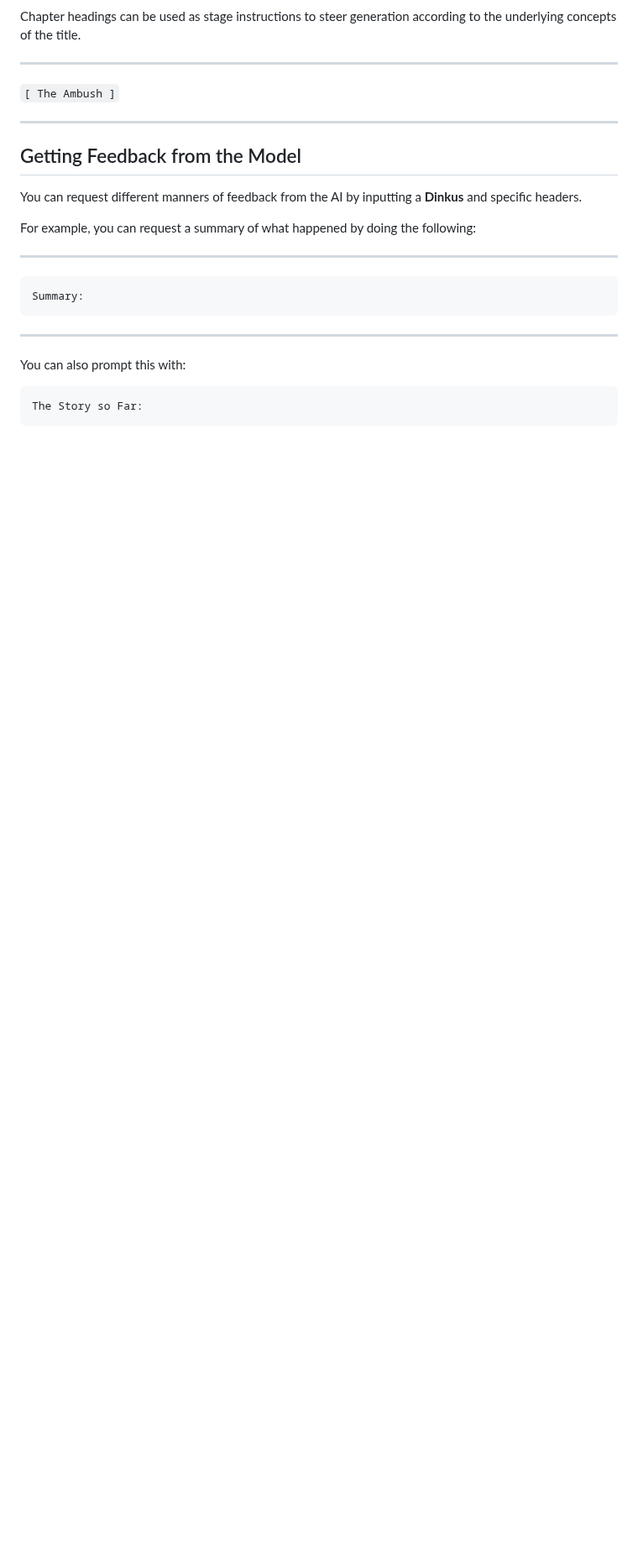
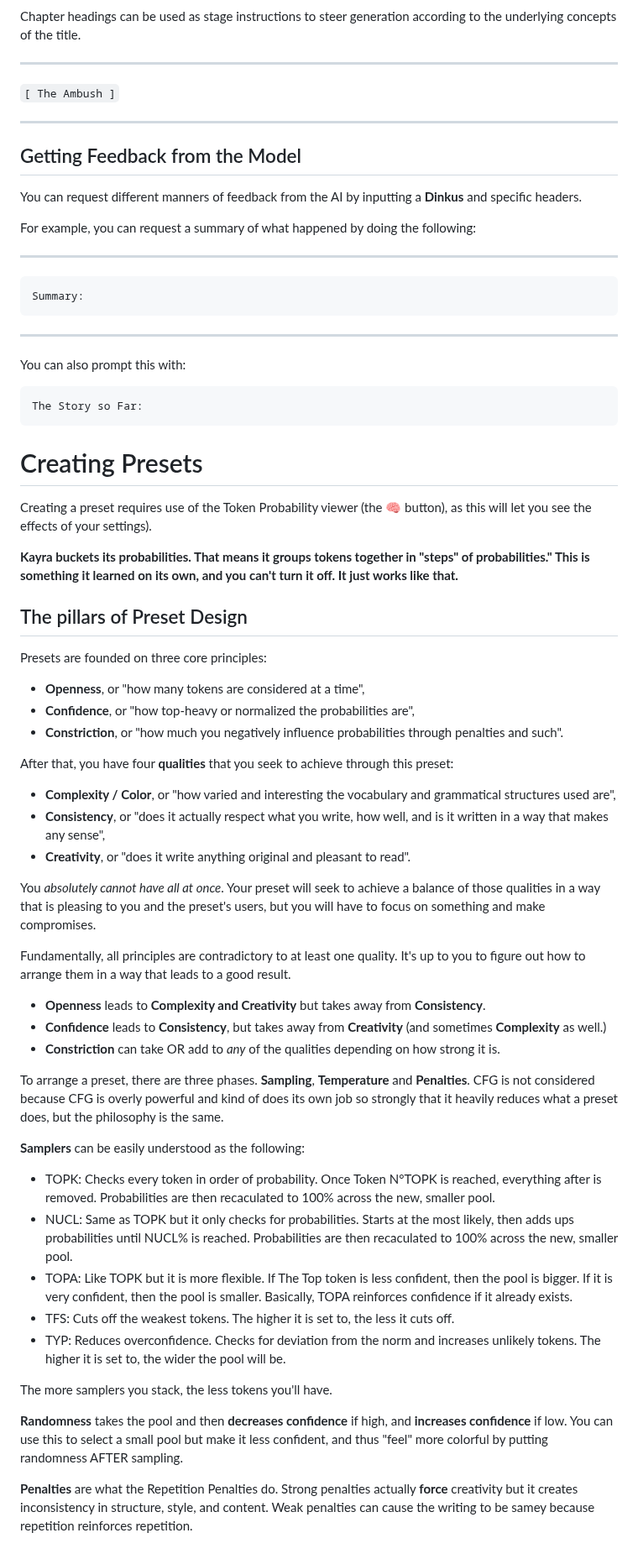
Before and after one commit to TapwaveZodiac/novelaiUKB, a Markdown page: docs/The-Rabbit-Hole.md, the part around the change. Shown at 84% size. Rendered like a GitHub page; blank space fills up the shorter version.

````diff
--- a/docs/The-Rabbit-Hole.md
+++ b/docs/The-Rabbit-Hole.md
@@ -162,3 +162,44 @@ You can also prompt this with:
 ```
 The Story so Far:
 ```
+
+# Creating Presets
+
+Creating a preset requires use of the Token Probability viewer (the 🧠 button), as this will let you see the effects of your settings).
+
+**Kayra buckets its probabilities. That means it groups tokens together in "steps" of probabilities." This is something it learned on its own, and you can't turn it off. It just works like that.**
+
+## The pillars of Preset Design
+
+Presets are founded on three core principles:
+- **Openness**, or "how many tokens are considered at a time",
+- **Confidence**, or "how top-heavy or normalized the probabilities are",
+- **Constriction**, or "how much you negatively influence probabilities through penalties and such".
+
+After that, you have four **qualities** that you seek to achieve through this preset:
+- **Complexity / Color**, or "how varied and interesting the vocabulary and grammatical structures used are",
+- **Consistency**, or "does it actually respect what you write, how well, and is it written in a way that makes any sense",
+- **Creativity**, or "does it write anything original and pleasant to read".
+
+You *absolutely cannot have all at once*. Your preset will seek to achieve a balance of those qualities in a way that is pleasing to you and the preset's users, but you will have to focus on something and make compromises.
+
+Fundamentally, all principles are contradictory to at least one quality. It's up to you to figure out how to arrange them in a way that leads to a good result.
+
+- **Openness** leads to **Complexity and Creativity** but takes away from **Consistency**.
+- **Confidence** leads to **Consistency**, but takes away from **Creativity** (and sometimes **Complexity** as well.)
+- **Constriction** can take OR add to *any* of the qualities depending on how strong it is.
+
+To arrange a preset, there are three phases. **Sampling**, **Temperature** and **Penalties**. CFG is not considered because CFG is overly powerful and kind of does its own job so strongly that it heavily reduces what a preset does, but the philosophy is the same.
+
+**Samplers** can be easily understood as the following:
+- TOPK: Checks every token in order of probability. Once Token N°TOPK is reached, everything after is removed. Probabilities are then recaculated to 100% across the new, smaller pool.
+- NUCL: Same as TOPK but it only checks for probabilities. Starts at the most likely, then adds ups probabilities until NUCL% is reached. Probabilities are then recaculated to 100% across the new, smaller pool.
+- TOPA: Like TOPK but it is more flexible. If The Top token is less confident, then the pool is bigger. If it is very confident, then the pool is smaller. Basically, TOPA reinforces confidence if it already exists.
+- TFS: Cuts off the weakest tokens. The higher it is set to, the less it cuts off.
+- TYP: Reduces overconfidence. Checks for deviation from the norm and increases unlikely tokens. The higher it is set to, the wider the pool will be.
+
+The more samplers you stack, the less tokens you'll have.
+
+**Randomness** takes the pool and then **decreases confidence** if high, and **increases confidence** if low. You can use this to select a small pool but make it less confident, and thus "feel" more colorful by putting randomness AFTER sampling.
+
+**Penalties** are what the Repetition Penalties do. Strong penalties actually **force** creativity but it creates inconsistency in structure, style, and content. Weak penalties can cause the writing to be samey because repetition reinforces repetition.
````
